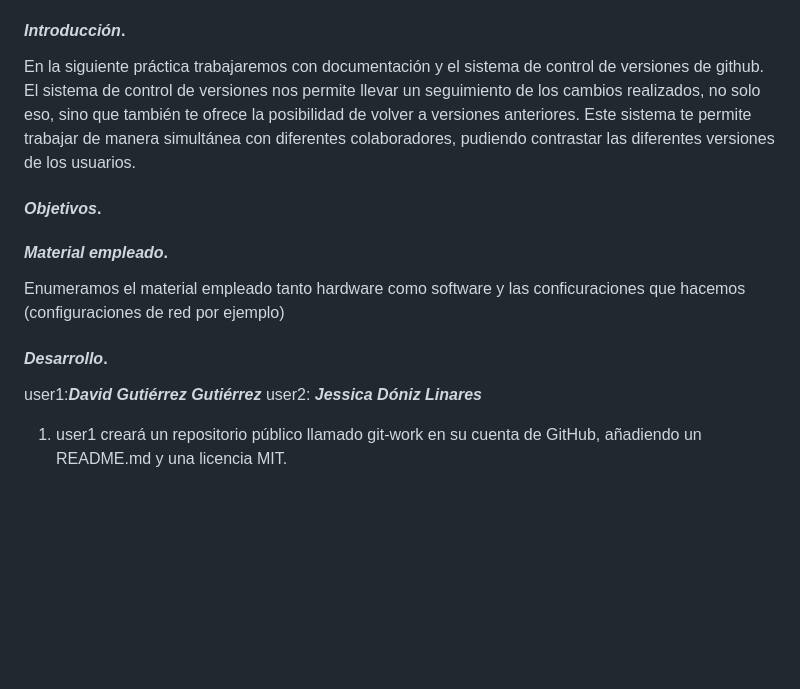
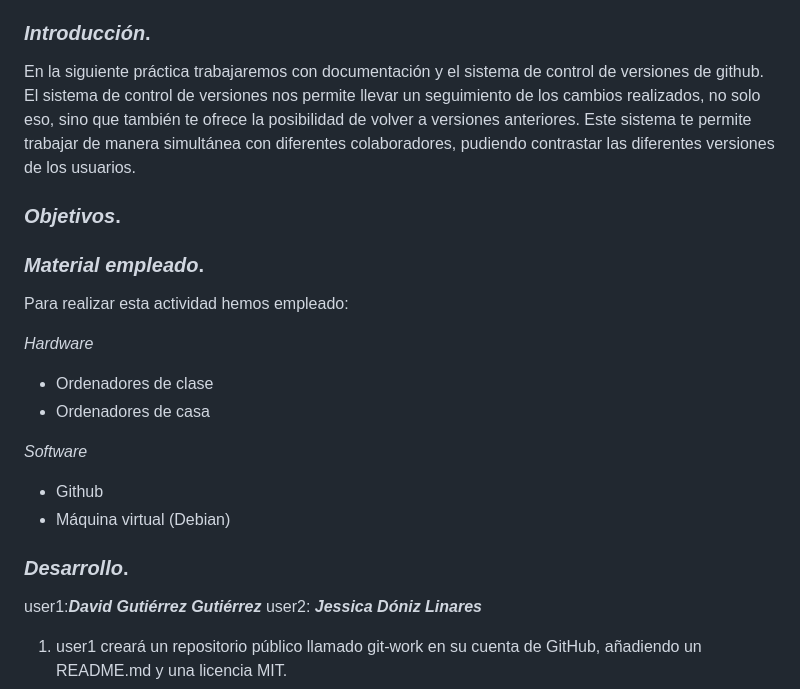
Before and after one commit to Jessicad-l/git-work, a Markdown page: README.md, the part around one of its changes. Rendered like a GitHub page; blank space fills up the shorter version.

Commit message:
Actualizados los materiales empleados

```diff
--- a/README.md
+++ b/README.md
@@ -19,21 +19,29 @@
 + [Conclusiones](#id5)
 
 
-#### ***Introducción***. <a name="id1"></a>
+### ***Introducción***. <a name="id1"></a>
 
 En la siguiente práctica trabajaremos con documentación y el sistema de control de versiones de github. </br>
 </br>El sistema de control de versiones nos permite llevar un seguimiento de los cambios realizados, no solo eso, sino que también te ofrece la posibilidad de volver a versiones anteriores. Este sistema te permite trabajar de manera simultánea con diferentes colaboradores, pudiendo contrastar las diferentes versiones de los usuarios.
 
 
-#### ***Objetivos***. <a name="id2"></a>
+### ***Objetivos***. <a name="id2"></a>
 
 
 
-#### ***Material empleado***. <a name="id3"></a>
+### ***Material empleado***. <a name="id3"></a>
 
-Enumeramos el material empleado tanto hardware como software y las conficuraciones que hacemos (configuraciones de red por ejemplo)
+Para realizar esta actividad hemos empleado:
 
-#### ***Desarrollo***. <a name="id4"></a>
+*Hardware*
++ Ordenadores de clase
++ Ordenadores de casa
+
+*Software*
++ Github
++ Máquina virtual (Debian)
+
+### ***Desarrollo***. <a name="id4"></a>
 
 user1:***David Gutiérrez Gutiérrez*** </br>
 user2: ***Jessica Dóniz Linares***
```
Also changed, not shown: other parts of README.md (+1 -1 lines).
